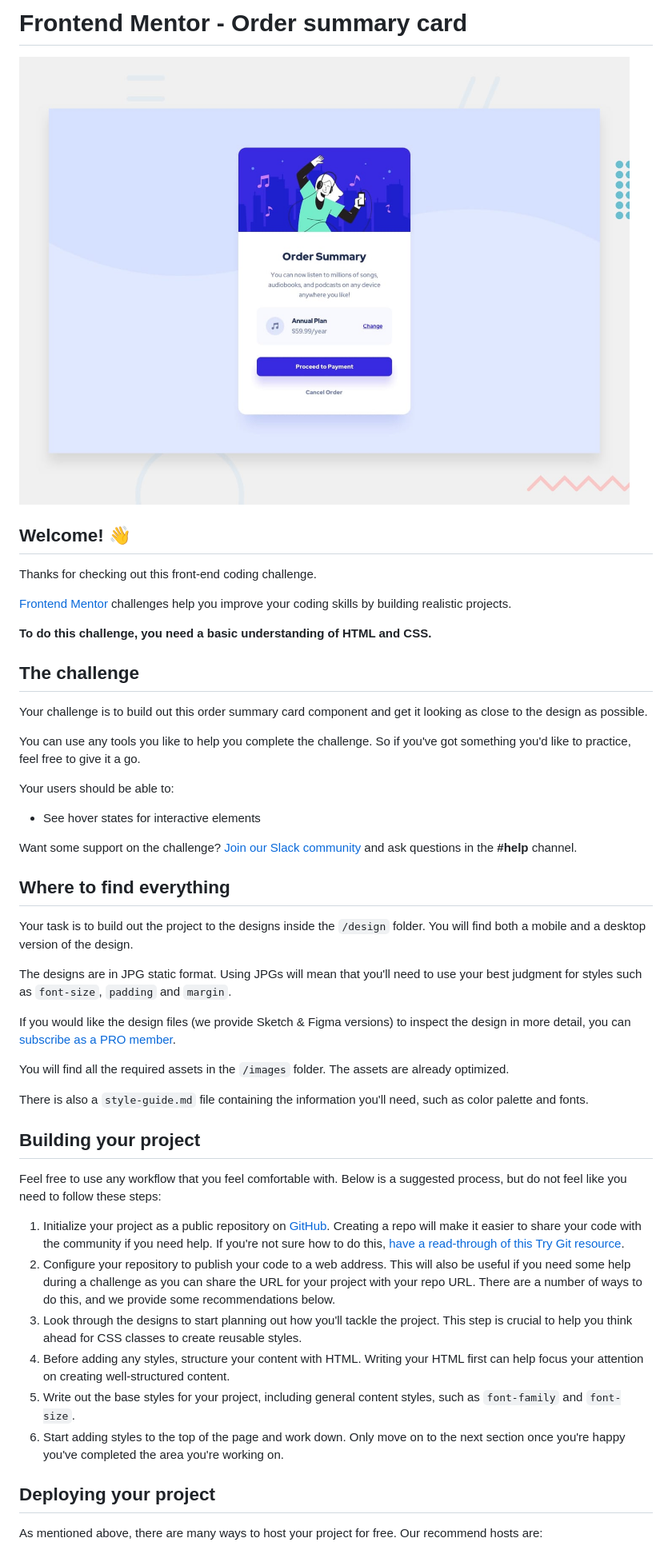
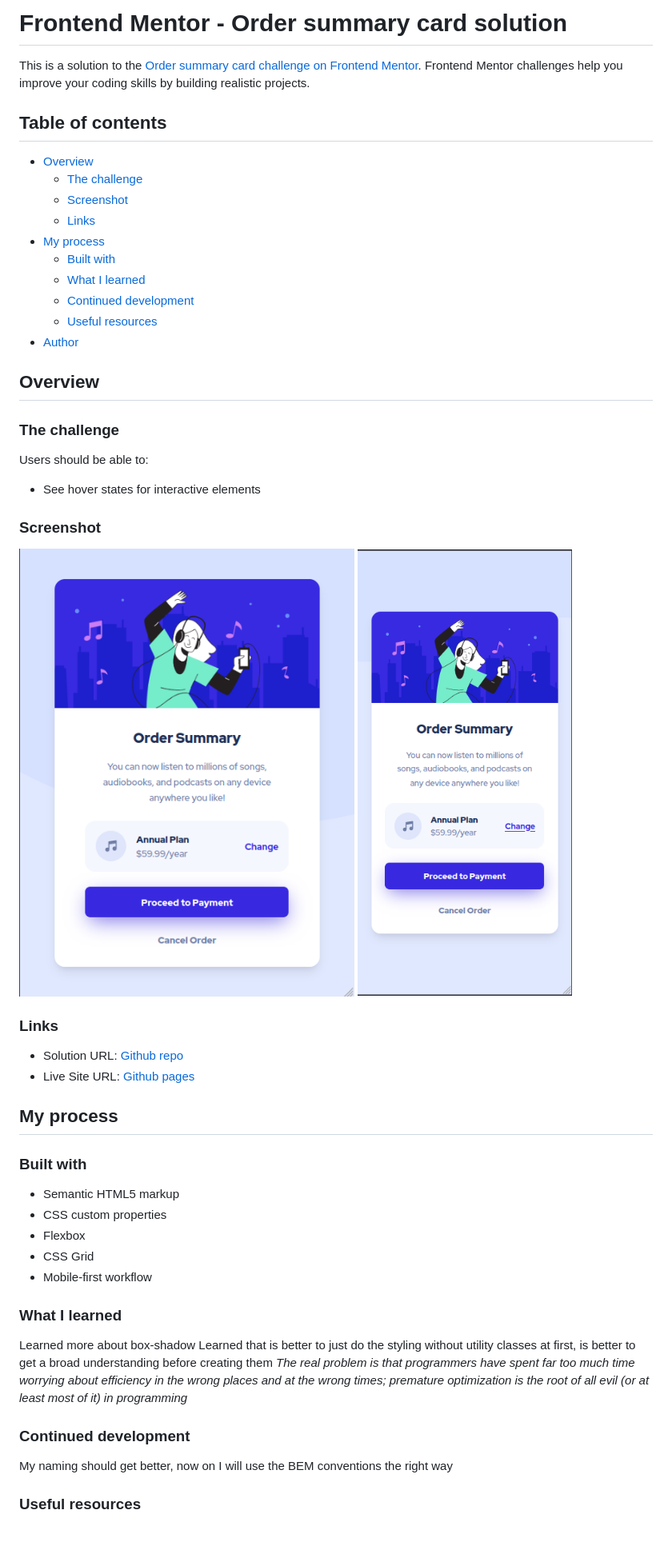
Before and after one commit to Elian-A/FM-order-summary, a Markdown page: README.md, the part around the change printed below. Shown: that part at 80% size. GitHub-like rendering; pictures changed too: desktop-completed.png (added), mobile-completed.png (added).

Commit message:
Last few tweeks Deleted the style-guide Updated my readme Added finished project images Changed div for article

```diff
--- a/README.md
+++ b/README.md
@@ -1,51 +1,57 @@
-# Frontend Mentor - Order summary card
+# Frontend Mentor - Order summary card solution
 
-![Design preview for the Order summary card coding challenge](./design/desktop-preview.jpg)
+This is a solution to the [Order summary card challenge on Frontend Mentor](https://www.frontendmentor.io/challenges/order-summary-component-QlPmajDUj). Frontend Mentor challenges help you improve your coding skills by building realistic projects.
 
-## Welcome! 👋
+## Table of contents
 
-Thanks for checking out this front-end coding challenge.
+- [Overview](#overview)
+  - [The challenge](#the-challenge)
+  - [Screenshot](#screenshot)
+  - [Links](#links)
+- [My process](#my-process)
+  - [Built with](#built-with)
+  - [What I learned](#what-i-learned)
+  - [Continued development](#continued-development)
+  - [Useful resources](#useful-resources)
+- [Author](#author)
 
-[Frontend Mentor](https://www.frontendmentor.io) challenges help you improve your coding skills by building realistic projects.
+## Overview
 
-**To do this challenge, you need a basic understanding of HTML and CSS.**
+### The challenge
 
-## The challenge
-
-Your challenge is to build out this order summary card component and get it looking as close to the design as possible.
-
-You can use any tools you like to help you complete the challenge. So if you've got something you'd like to practice, feel free to give it a go.
-
-Your users should be able to:
+Users should be able to:
 
 - See hover states for interactive elements
 
-Want some support on the challenge? [Join our Slack community](https://www.frontendmentor.io/slack) and ask questions in the **#help** channel.
+### Screenshot
 
-## Where to find everything
+![Desktop Finished Version](./desktop-completed.png)
+![Mobile Finished Version](./mobile-completed.png)
 
-Your task is to build out the project to the designs inside the `/design` folder. You will find both a mobile and a desktop version of the design.
+### Links
 
-The designs are in JPG static format. Using JPGs will mean that you'll need to use your best judgment for styles such as `font-size`, `padding` and `margin`.
+- Solution URL: [Github repo](https://your-solution-url.com)
+- Live Site URL: [Github pages](https://your-live-site-url.com)
 
-If you would like the design files (we provide Sketch & Figma versions) to inspect the design in more detail, you can [subscribe as a PRO member](https://www.frontendmentor.io/pro).
+## My process
 
-You will find all the required assets in the `/images` folder. The assets are already optimized.
+### Built with
 
-There is also a `style-guide.md` file containing the information you'll need, such as color palette and fonts.
+- Semantic HTML5 markup
+- CSS custom properties
+- Flexbox
+- CSS Grid
+- Mobile-first workflow
 
-## Building your project
+### What I learned
 
-Feel free to use any workflow that you feel comfortable with. Below is a suggested process, but do not feel like you need to follow these steps:
+Learned more about box-shadow
+Learned that is better to just do the styling without utility classes at first, is better to get a broad understanding before creating them
+_The real problem is that programmers have spent far too much time worrying about efficiency in the wrong places and at the wrong times; premature optimization is the root of all evil (or at least most of it) in programming_
 
-1. Initialize your project as a public repository on [GitHub](https://github.com/). Creating a repo will make it easier to share your code with the community if you need help. If you're not sure how to do this, [have a read-through of this Try Git resource](https://try.github.io/).
-2. Configure your repository to publish your code to a web address. This will also be useful if you need some help during a challenge as you can share the URL for your project with your repo URL. There are a number of ways to do this, and we provide some recommendations below.
-3. Look through the designs to start planning out how you'll tackle the project. This step is crucial to help you think ahead for CSS classes to create reusable styles.
-4. Before adding any styles, structure your content with HTML. Writing your HTML first can help focus your attention on creating well-structured content.
-5. Write out the base styles for your project, including general content styles, such as `font-family` and `font-size`.
-6. Start adding styles to the top of the page and work down. Only move on to the next section once you're happy you've completed the area you're working on.
+### Continued development
 
-## Deploying your project
+My naming should get better, now on I will use the BEM conventions the right way
 
-As mentioned above, there are many ways to host your project for free. Our recommend hosts are:
+### Useful resources
 
```
Also changed, not shown: other parts of README.md (+4 -38 lines), README-template.md (deleted, +0 -110 lines), style-guide.md (deleted, +0 -32 lines), 1 other file.
